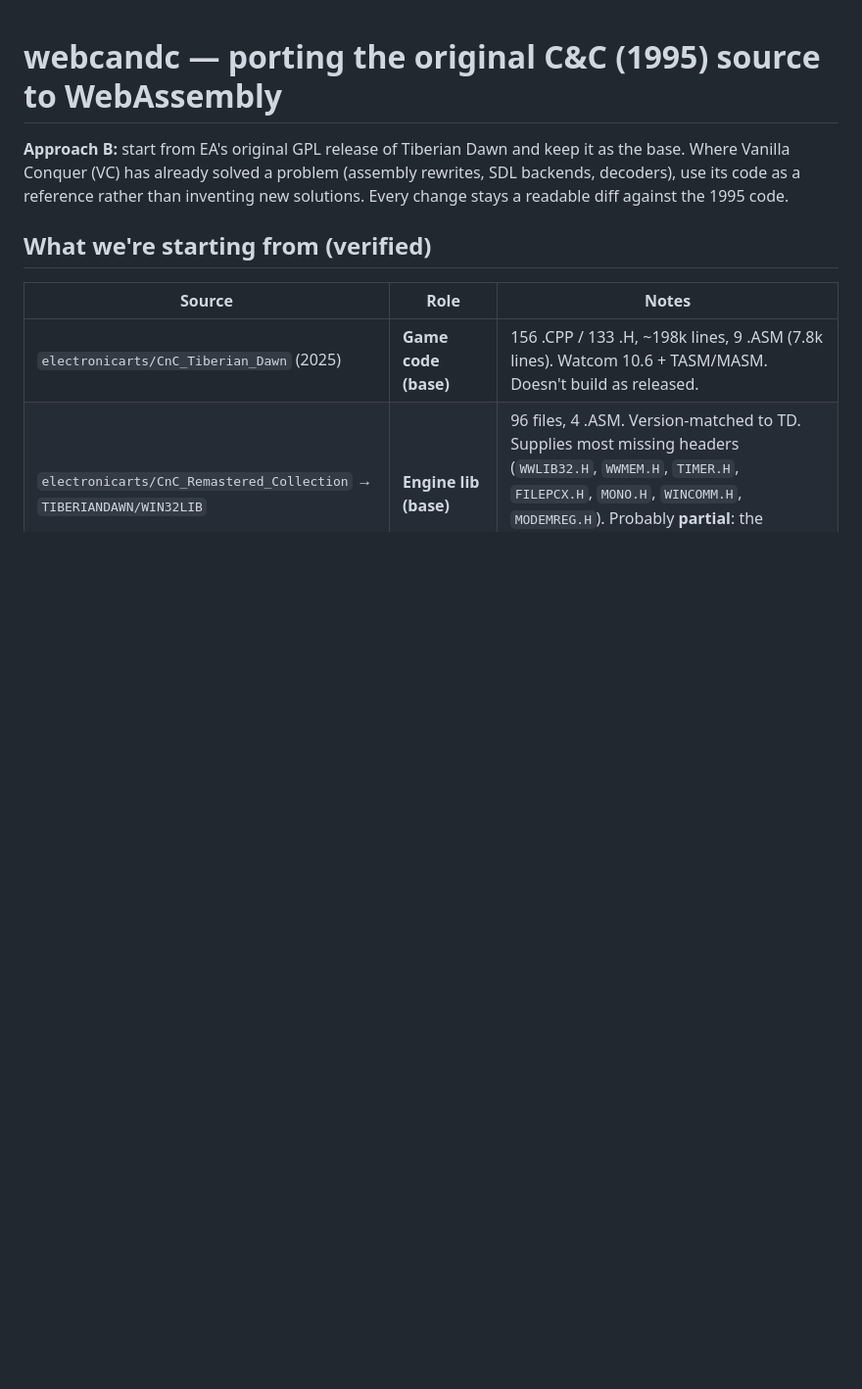
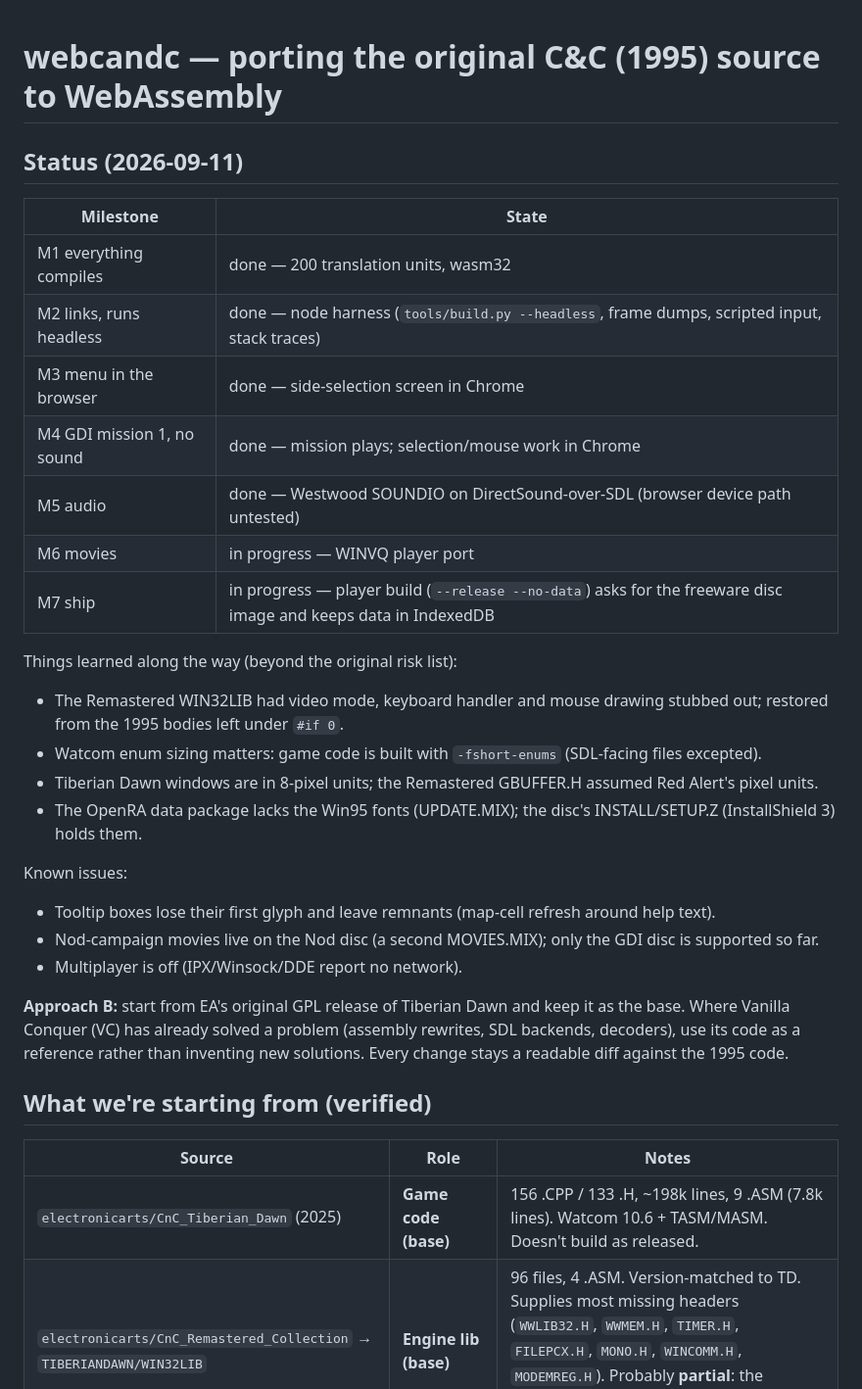
Before and after one commit to bmander/webcandc, a Markdown page: PLAN.md, the part around the change. Shown at 98% size. Rendered like a GitHub page; blank space fills up the shorter version.

Commit message:
PLAN.md: status, lessons learned, known issues
Co-Authored-By: Claude Opus 5 <noreply@anthropic.com>
Claude-Session: https://claude.ai/code/session_01XXTKbo5QYfcshkB8DB2DYG

```diff
--- a/PLAN.md
+++ b/PLAN.md
@@ -1,4 +1,27 @@
 # webcandc — porting the original C&C (1995) source to WebAssembly
+
+## Status (2026-09-11)
+
+| Milestone | State |
+|---|---|
+| M1 everything compiles | done — 200 translation units, wasm32 |
+| M2 links, runs headless | done — node harness (`tools/build.py --headless`, frame dumps, scripted input, stack traces) |
+| M3 menu in the browser | done — side-selection screen in Chrome |
+| M4 GDI mission 1, no sound | done — mission plays; selection/mouse work in Chrome |
+| M5 audio | done — Westwood SOUNDIO on DirectSound-over-SDL (browser device path untested) |
+| M6 movies | in progress — WINVQ player port |
+| M7 ship | in progress — player build (`--release --no-data`) asks for the freeware disc image and keeps data in IndexedDB |
+
+Things learned along the way (beyond the original risk list):
+- The Remastered WIN32LIB had video mode, keyboard handler and mouse drawing stubbed out; restored from the 1995 bodies left under `#if 0`.
+- Watcom enum sizing matters: game code is built with `-fshort-enums` (SDL-facing files excepted).
+- Tiberian Dawn windows are in 8-pixel units; the Remastered GBUFFER.H assumed Red Alert's pixel units.
+- The OpenRA data package lacks the Win95 fonts (UPDATE.MIX); the disc's INSTALL/SETUP.Z (InstallShield 3) holds them.
+
+Known issues:
+- Tooltip boxes lose their first glyph and leave remnants (map-cell refresh around help text).
+- Nod-campaign movies live on the Nod disc (a second MOVIES.MIX); only the GDI disc is supported so far.
+- Multiplayer is off (IPX/Winsock/DDE report no network).
 
 **Approach B:** start from EA's original GPL release of Tiberian Dawn and keep it as the base.
 Where Vanilla Conquer (VC) has already solved a problem (assembly rewrites, SDL backends,
```
